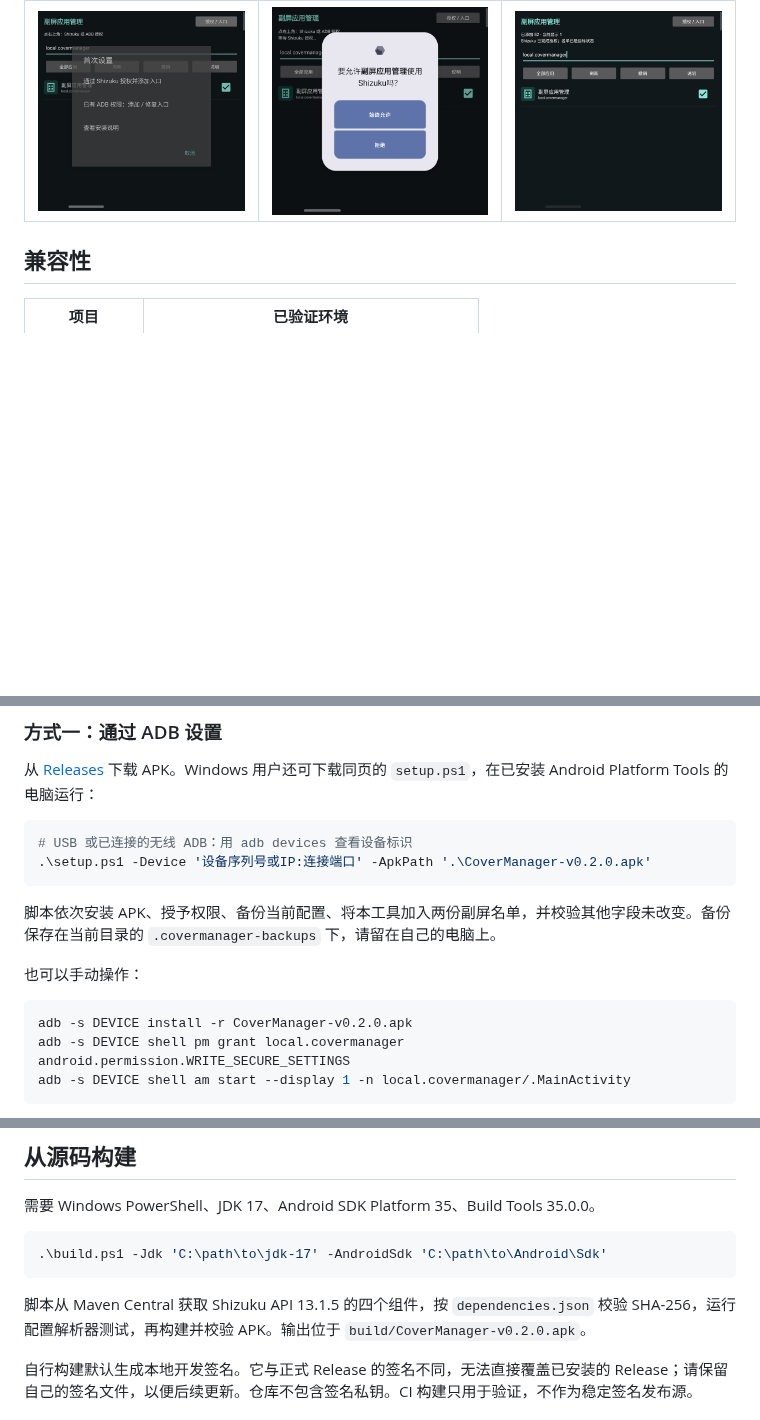
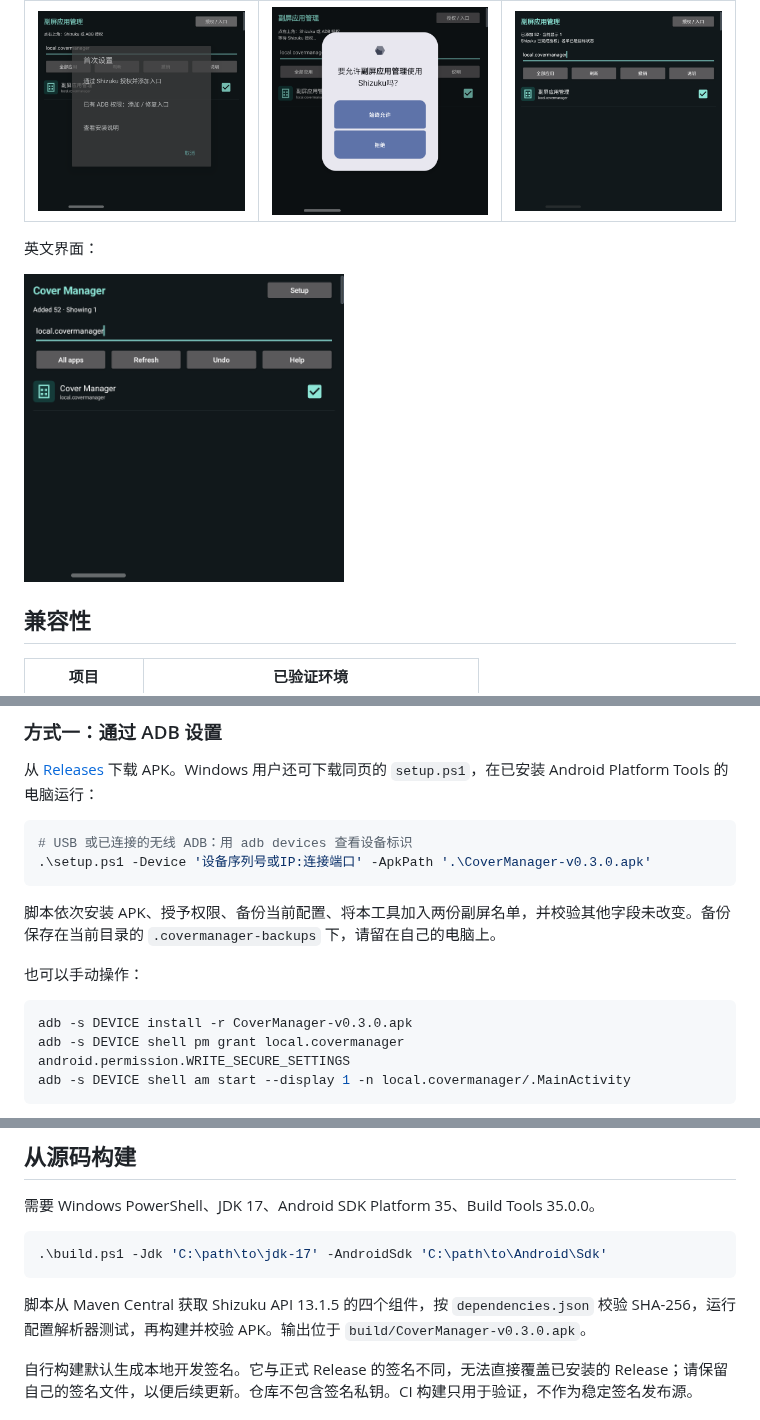
Before and after one commit to andyfanybo/zflip-cover-manager, a Markdown page: README.md, 3 parts joined by grey strips. Rendered like a GitHub page; pictures changed too: docs/images/english.png (added); blank space fills up the shorter version.

Commit message:
Add English UI and README with system language and font support

````diff
--- a/README.md
+++ b/README.md
@@ -27,6 +30,10 @@ MultiStar 可以让应用运行在 Z Flip5 的副屏，但新装 App 通常需
 | 选择首次设置方式 | Shizuku 权限确认 | 授权完成 |
 | --- | --- | --- |
 | <img src="docs/images/setup-options.png" alt="首次设置菜单，可选择 Shizuku 授权或修复副屏入口" width="260"> | <img src="docs/images/shizuku-permission.png" alt="在副屏允许本工具使用 Shizuku" width="260"> | <img src="docs/images/authorized.png" alt="Shizuku 授权完成后的副屏管理界面" width="260"> |
+
+英文界面：
+
+<img src="docs/images/english.png" alt="英文 Cover Manager 界面，包含搜索和应用勾选" width="320">
 
 ## 兼容性
 
@@ -55,7 +62,7 @@ MultiStar 可以让应用运行在 Z Flip5 的副屏，但新装 App 通常需
 
 ```powershell
 # USB 或已连接的无线 ADB：用 adb devices 查看设备标识
-.\setup.ps1 -Device '设备序列号或IP:连接端口' -ApkPath '.\CoverManager-v0.2.0.apk'
+.\setup.ps1 -Device '设备序列号或IP:连接端口' -ApkPath '.\CoverManager-v0.3.0.apk'
 ```
 
 脚本依次安装 APK、授予权限、备份当前配置、将本工具加入两份副屏名单，并校验其他字段未改变。备份保存在当前目录的 `.covermanager-backups` 下，请留在自己的电脑上。
@@ -63,7 +70,7 @@ MultiStar 可以让应用运行在 Z Flip5 的副屏，但新装 App 通常需
 也可以手动操作：
 
 ```sh
-adb -s DEVICE install -r CoverManager-v0.2.0.apk
+adb -s DEVICE install -r CoverManager-v0.3.0.apk
 adb -s DEVICE shell pm grant local.covermanager android.permission.WRITE_SECURE_SETTINGS
 adb -s DEVICE shell am start --display 1 -n local.covermanager/.MainActivity
 ```
@@ -109,7 +116,7 @@ Shizuku 在这里执行一次固定的权限授予。完成后，日常增删名
 .\build.ps1 -Jdk 'C:\path\to\jdk-17' -AndroidSdk 'C:\path\to\Android\Sdk'
 ```
 
-脚本从 Maven Central 获取 Shizuku API 13.1.5 的四个组件，按 `dependencies.json` 校验 SHA-256，运行配置解析器测试，再构建并校验 APK。输出位于 `build/CoverManager-v0.2.0.apk`。
+脚本从 Maven Central 获取 Shizuku API 13.1.5 的四个组件，按 `dependencies.json` 校验 SHA-256，运行配置解析器测试，再构建并校验 APK。输出位于 `build/CoverManager-v0.3.0.apk`。
 
 自行构建默认生成本地开发签名。它与正式 Release 的签名不同，无法直接覆盖已安装的 Release；请保留自己的签名文件，以便后续更新。仓库不包含签名私钥。CI 构建只用于验证，不作为稳定签名发布源。
 
````
Also changed, not shown: other parts of README.md (+3 -0 lines), README.en.md (added, +128 -0 lines), docs/implementation.md (+1 -0 lines), 8 other files.
